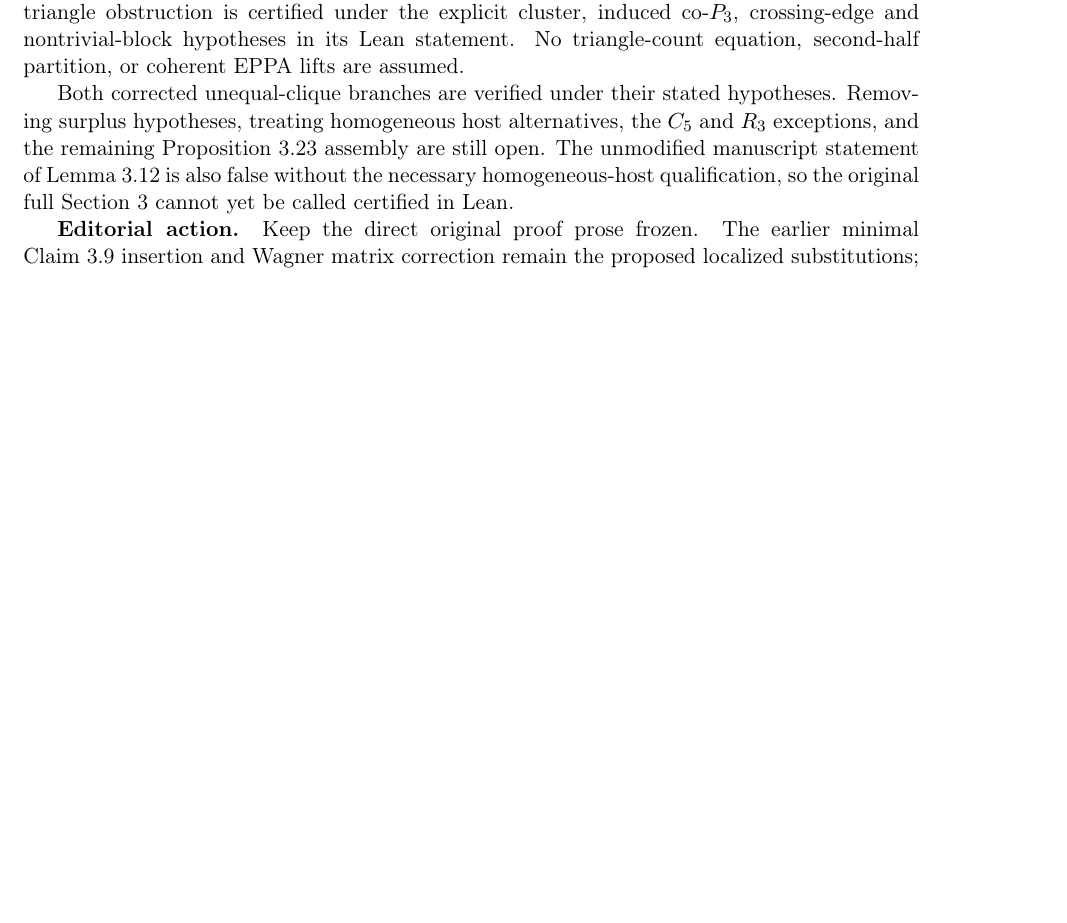
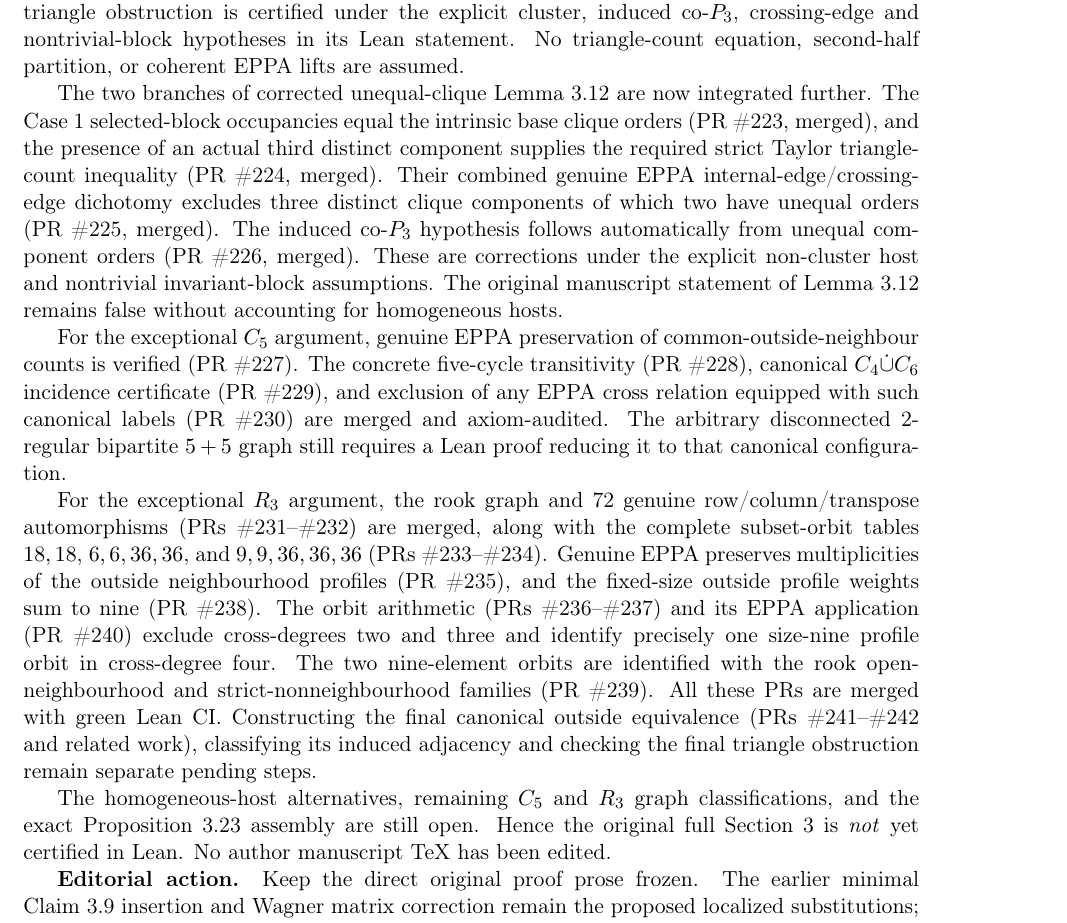
Before and after one commit to janhubicka/EPPA-III, a LaTeX document (validation/suggested-corrections.tex): part of page 10 of 10 before the commit and part of page 10 of 11 after it, cut so that both start at the same text, the shorter picture padded with empty space. Compiled offline with pdfLaTeX.

Commit message:
Refresh Section 3 correction register through merged C5 and R3 orbit proofs

```diff
--- a/validation/suggested-corrections.tex
+++ b/validation/suggested-corrections.tex
@@ -802,15 +802,59 @@ nontrivial-block hypotheses in its Lean statement.
 No triangle-count equation, second-half partition,
 or coherent EPPA lifts are assumed.
 
-Both corrected unequal-clique branches are verified
-under their stated hypotheses. Removing surplus
-hypotheses, treating homogeneous host alternatives,
-the \(C_5\) and \(R_3\) exceptions, and the remaining
-Proposition~3.23 assembly are still open.
-The unmodified manuscript statement of Lemma~3.12
-is also false without the necessary homogeneous-host
-qualification, so the original full Section~3 cannot
-yet be called certified in Lean.
+The two branches of corrected unequal-clique
+Lemma~3.12 are now integrated further. The Case~1
+selected-block occupancies equal the intrinsic base clique
+orders (PR~\#223, merged), and the presence of an actual
+third distinct component supplies the required strict
+Taylor triangle-count inequality (PR~\#224, merged).
+Their combined genuine EPPA internal-edge/crossing-edge
+dichotomy excludes three distinct clique components of
+which two have unequal orders (PR~\#225, merged).
+The induced co-\(P_3\) hypothesis follows automatically
+from unequal component orders (PR~\#226, merged).
+These are corrections under the explicit non-cluster
+host and nontrivial invariant-block assumptions.
+The original manuscript statement of Lemma~3.12 remains
+false without accounting for homogeneous hosts.
+
+For the exceptional \(C_5\) argument, genuine EPPA
+preservation of common-outside-neighbour counts is verified
+(PR~\#227). The concrete five-cycle transitivity
+(PR~\#228), canonical \(C_4\dot\cup C_6\) incidence
+certificate (PR~\#229), and exclusion of any EPPA
+cross relation equipped with such canonical labels
+(PR~\#230) are merged and axiom-audited.
+The arbitrary disconnected 2-regular bipartite
+\(5+5\) graph still requires a Lean proof reducing
+it to that canonical configuration.
+
+For the exceptional \(R_3\) argument, the rook graph
+and 72 genuine row/column/transpose automorphisms
+(PRs~\#231--\#232) are merged, along with
+the complete subset-orbit tables
+\(18,18\), \(6,6,36,36\), and
+\(9,9,36,36,36\) (PRs~\#233--\#234).
+Genuine EPPA preserves multiplicities of the outside
+neighbourhood profiles (PR~\#235), and the fixed-size
+outside profile weights sum to nine (PR~\#238).
+The orbit arithmetic (PRs~\#236--\#237) and
+its EPPA application (PR~\#240) exclude cross-degrees
+two and three and identify precisely one size-nine
+profile orbit in cross-degree four. The two nine-element
+orbits are identified with the rook open-neighbourhood
+and strict-nonneighbourhood families (PR~\#239).
+All these PRs are merged with green Lean CI.
+Constructing the final canonical outside equivalence
+(PRs~\#241--\#242 and related work), classifying
+its induced adjacency and checking the final triangle
+obstruction remain separate pending steps.
+
+The homogeneous-host alternatives, remaining \(C_5\)
+and \(R_3\) graph classifications, and the exact
+Proposition~3.23 assembly are still open. Hence the
+original full Section~3 is \emph{not} yet certified
+in Lean. No author manuscript TeX has been edited.
 
 \textbf{Editorial action.}
 Keep the direct original proof prose frozen.
```
